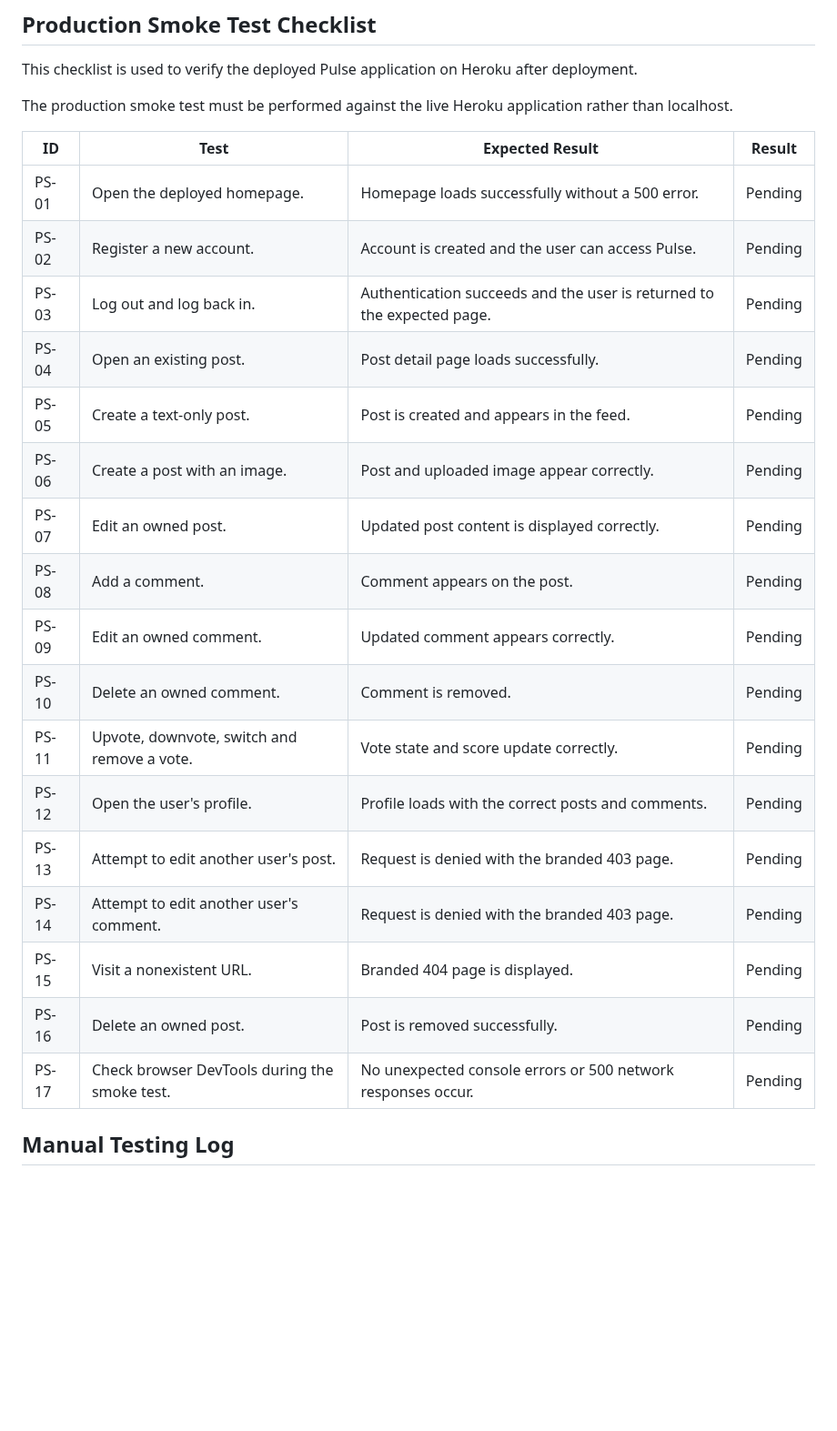
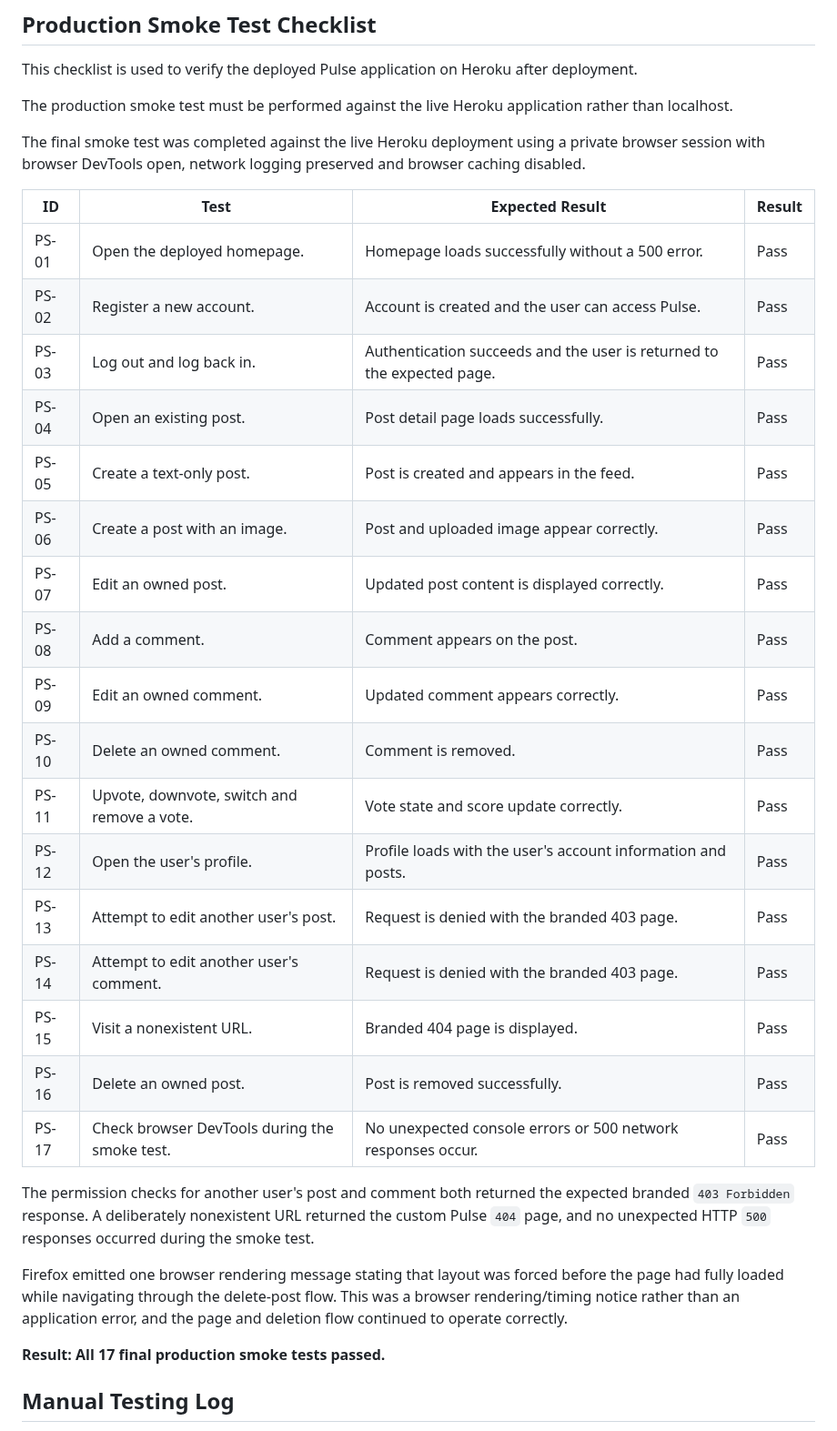
Before and after one commit to MSR-Projects7274/pulse, a Markdown page: TESTING.md, the part around one of its changes. Shown at 91% size. GitHub-like rendering; blank space fills up the shorter version.

```diff
--- a/TESTING.md
+++ b/TESTING.md
@@ -46,25 +46,33 @@ This checklist is used to verify the deployed Pulse application on Heroku after
 
 The production smoke test must be performed against the live Heroku application rather than localhost.
 
+The final smoke test was completed against the live Heroku deployment using a private browser session with browser DevTools open, network logging preserved and browser caching disabled.
+
 | ID | Test | Expected Result | Result |
 | --- | --- | --- | --- |
-| PS-01 | Open the deployed homepage. | Homepage loads successfully without a 500 error. | Pending |
-| PS-02 | Register a new account. | Account is created and the user can access Pulse. | Pending |
-| PS-03 | Log out and log back in. | Authentication succeeds and the user is returned to the expected page. | Pending |
-| PS-04 | Open an existing post. | Post detail page loads successfully. | Pending |
-| PS-05 | Create a text-only post. | Post is created and appears in the feed. | Pending |
-| PS-06 | Create a post with an image. | Post and uploaded image appear correctly. | Pending |
-| PS-07 | Edit an owned post. | Updated post content is displayed correctly. | Pending |
-| PS-08 | Add a comment. | Comment appears on the post. | Pending |
-| PS-09 | Edit an owned comment. | Updated comment appears correctly. | Pending |
-| PS-10 | Delete an owned comment. | Comment is removed. | Pending |
-| PS-11 | Upvote, downvote, switch and remove a vote. | Vote state and score update correctly. | Pending |
-| PS-12 | Open the user's profile. | Profile loads with the correct posts and comments. | Pending |
-| PS-13 | Attempt to edit another user's post. | Request is denied with the branded 403 page. | Pending |
-| PS-14 | Attempt to edit another user's comment. | Request is denied with the branded 403 page. | Pending |
-| PS-15 | Visit a nonexistent URL. | Branded 404 page is displayed. | Pending |
-| PS-16 | Delete an owned post. | Post is removed successfully. | Pending |
-| PS-17 | Check browser DevTools during the smoke test. | No unexpected console errors or 500 network responses occur. | Pending |
+| PS-01 | Open the deployed homepage. | Homepage loads successfully without a 500 error. | Pass |
+| PS-02 | Register a new account. | Account is created and the user can access Pulse. | Pass |
+| PS-03 | Log out and log back in. | Authentication succeeds and the user is returned to the expected page. | Pass |
+| PS-04 | Open an existing post. | Post detail page loads successfully. | Pass |
+| PS-05 | Create a text-only post. | Post is created and appears in the feed. | Pass |
+| PS-06 | Create a post with an image. | Post and uploaded image appear correctly. | Pass |
+| PS-07 | Edit an owned post. | Updated post content is displayed correctly. | Pass |
+| PS-08 | Add a comment. | Comment appears on the post. | Pass |
+| PS-09 | Edit an owned comment. | Updated comment appears correctly. | Pass |
+| PS-10 | Delete an owned comment. | Comment is removed. | Pass |
+| PS-11 | Upvote, downvote, switch and remove a vote. | Vote state and score update correctly. | Pass |
+| PS-12 | Open the user's profile. | Profile loads with the user's account information and posts. | Pass |
+| PS-13 | Attempt to edit another user's post. | Request is denied with the branded 403 page. | Pass |
+| PS-14 | Attempt to edit another user's comment. | Request is denied with the branded 403 page. | Pass |
+| PS-15 | Visit a nonexistent URL. | Branded 404 page is displayed. | Pass |
+| PS-16 | Delete an owned post. | Post is removed successfully. | Pass |
+| PS-17 | Check browser DevTools during the smoke test. | No unexpected console errors or 500 network responses occur. | Pass |
+
+The permission checks for another user's post and comment both returned the expected branded `403 Forbidden` response. A deliberately nonexistent URL returned the custom Pulse `404` page, and no unexpected HTTP `500` responses occurred during the smoke test.
+
+Firefox emitted one browser rendering message stating that layout was forced before the page had fully loaded while navigating through the delete-post flow. This was a browser rendering/timing notice rather than an application error, and the page and deletion flow continued to operate correctly.
+
+**Result: All 17 final production smoke tests passed.**
 
 ## Manual Testing Log
 
```
Also changed, not shown: other parts of TESTING.md (+75 -30 lines).
